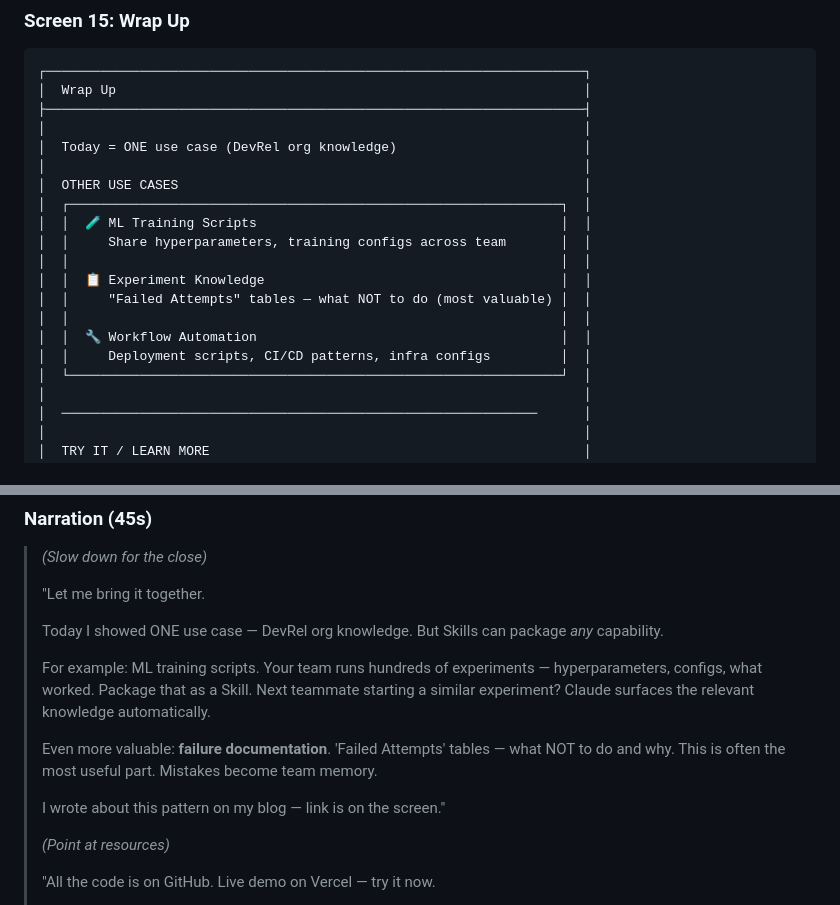
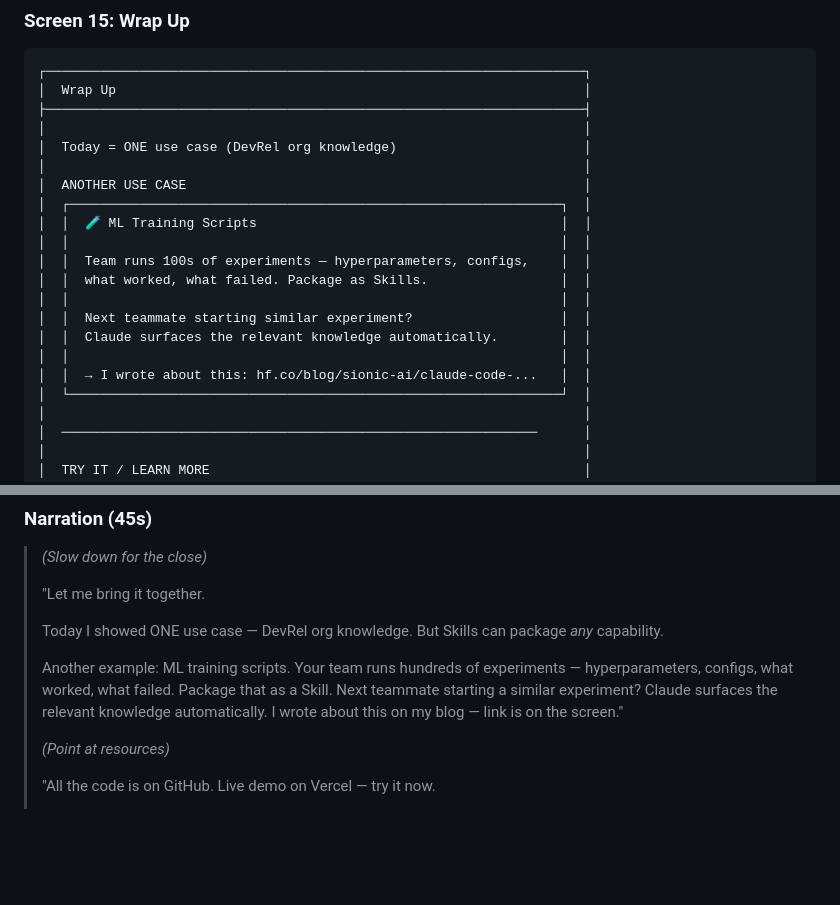
Before and after one commit to sigridjineth/anthropic-assignment, a Markdown page: SCRIPTS.md, 2 parts joined by grey strips. Drawn GitHub-style; blank space fills up the shorter version.

Commit message:
refactor: simplify Wrap Up to focus on ML Training Scripts only

```diff
--- a/SCRIPTS.md
+++ b/SCRIPTS.md
@@ -718,16 +718,17 @@
 │                                                                     │
 │  Today = ONE use case (DevRel org knowledge)                        │
 │                                                                     │
-│  OTHER USE CASES                                                    │
+│  ANOTHER USE CASE                                                   │
 │  ┌───────────────────────────────────────────────────────────────┐  │
 │  │  🧪 ML Training Scripts                                       │  │
-│  │     Share hyperparameters, training configs across team       │  │
 │  │                                                               │  │
-│  │  📋 Experiment Knowledge                                      │  │
-│  │     "Failed Attempts" tables — what NOT to do (most valuable) │  │
+│  │  Team runs 100s of experiments — hyperparameters, configs,    │  │
+│  │  what worked, what failed. Package as Skills.                 │  │
 │  │                                                               │  │
-│  │  🔧 Workflow Automation                                       │  │
-│  │     Deployment scripts, CI/CD patterns, infra configs         │  │
+│  │  Next teammate starting similar experiment?                   │  │
+│  │  Claude surfaces the relevant knowledge automatically.        │  │
+│  │                                                               │  │
+│  │  → I wrote about this: hf.co/blog/sionic-ai/claude-code-...   │  │
 │  └───────────────────────────────────────────────────────────────┘  │
 │                                                                     │
 │  ─────────────────────────────────────────────────────────────      │
@@ -750,11 +751,7 @@
 >
 > Today I showed ONE use case — DevRel org knowledge. But Skills can package *any* capability.
 >
-> For example: ML training scripts. Your team runs hundreds of experiments — hyperparameters, configs, what worked. Package that as a Skill. Next teammate starting a similar experiment? Claude surfaces the relevant knowledge automatically.
->
-> Even more valuable: **failure documentation**. 'Failed Attempts' tables — what NOT to do and why. This is often the most useful part. Mistakes become team memory.
->
-> I wrote about this pattern on my blog — link is on the screen."
+> Another example: ML training scripts. Your team runs hundreds of experiments — hyperparameters, configs, what worked, what failed. Package that as a Skill. Next teammate starting a similar experiment? Claude surfaces the relevant knowledge automatically. I wrote about this on my blog — link is on the screen."
 >
 > *(Point at resources)*
 >
```
